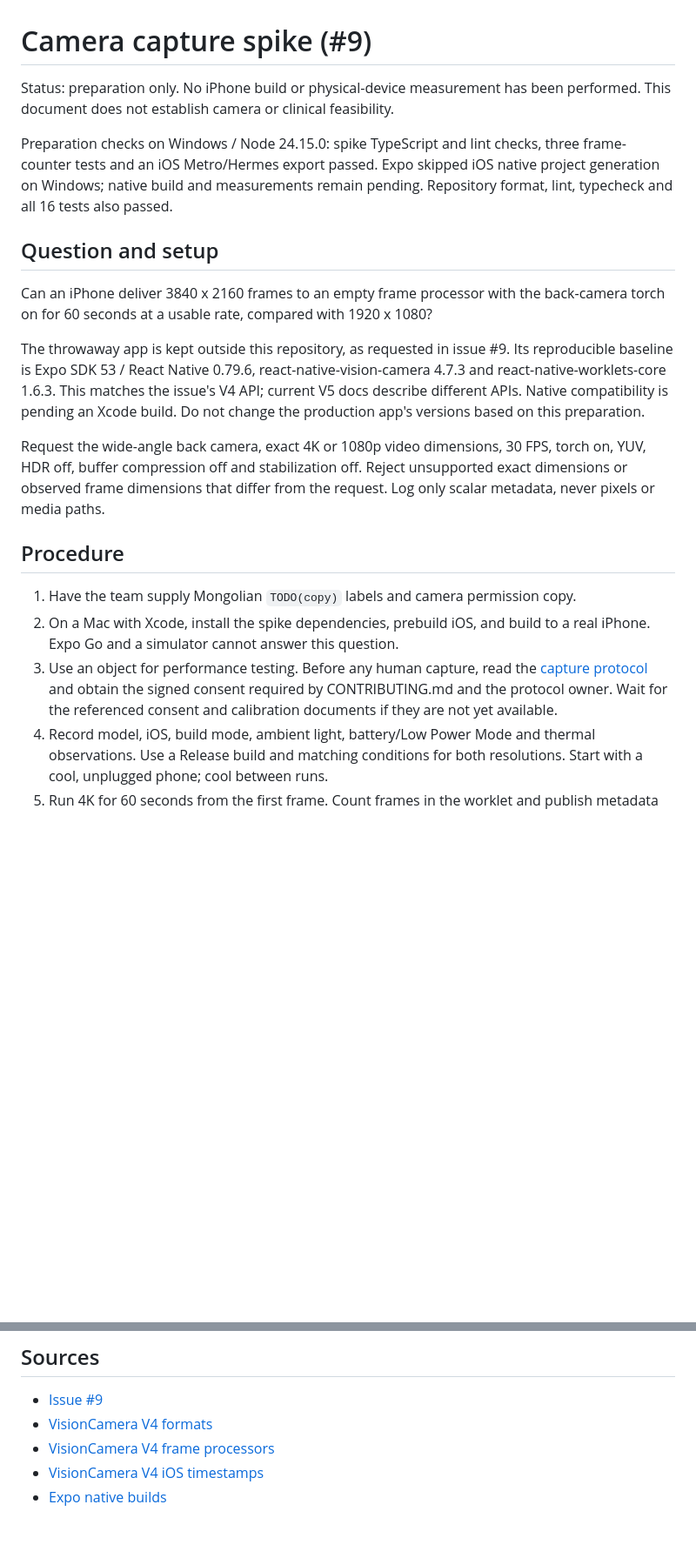
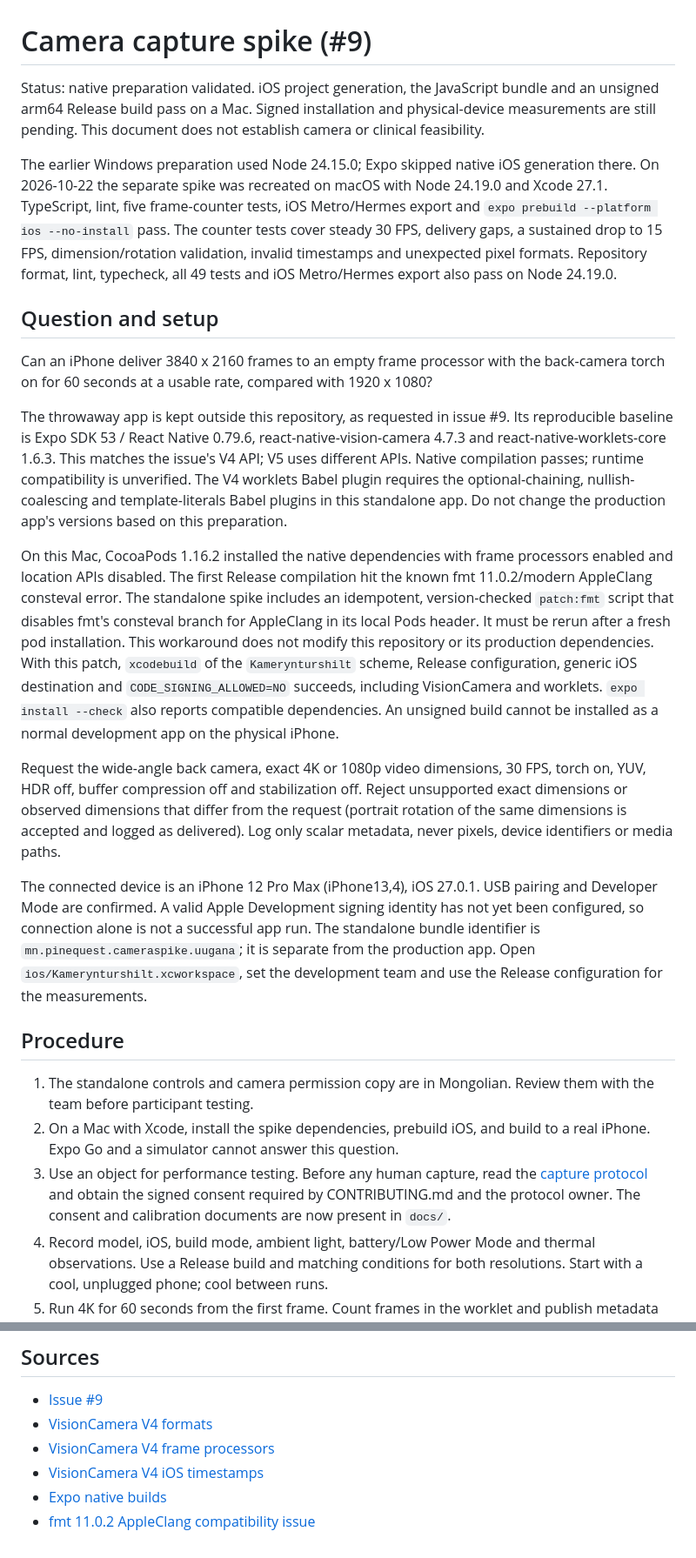
Before and after one commit to pinecone-studio/pinequest-s5-episode-2-team-2, a Markdown page: docs/spikes/camera.md, 2 parts joined by grey strips. Shown at 87% size. GitHub-like rendering; blank space fills up the shorter version.

Commit message:
docs(mobile): validate camera spike native build on macOS

```diff
--- a/docs/spikes/camera.md
+++ b/docs/spikes/camera.md
@@ -1,12 +1,18 @@
 # Camera capture spike (#9)
 
-Status: preparation only. No iPhone build or physical-device measurement has
-been performed. This document does not establish camera or clinical feasibility.
+Status: native preparation validated. iOS project generation, the JavaScript
+bundle and an unsigned arm64 Release build pass on a Mac. Signed installation
+and physical-device measurements are still pending. This document does not
+establish camera or clinical feasibility.
 
-Preparation checks on Windows / Node 24.15.0: spike TypeScript and lint checks,
-three frame-counter tests and an iOS Metro/Hermes export passed. Expo skipped
-iOS native project generation on Windows; native build and measurements remain
-pending. Repository format, lint, typecheck and all 16 tests also passed.
+The earlier Windows preparation used Node 24.15.0; Expo skipped native iOS
+generation there. On 2026-10-22 the separate spike was recreated on macOS with
+Node 24.19.0 and Xcode 27.1. TypeScript, lint, five frame-counter tests, iOS
+Metro/Hermes export and `expo prebuild --platform ios --no-install` pass.
+The counter tests cover steady 30 FPS, delivery gaps, a sustained drop to 15 FPS,
+dimension/rotation validation, invalid timestamps and unexpected pixel formats.
+Repository format, lint, typecheck, all 49 tests and iOS Metro/Hermes export also
+pass on Node 24.19.0.
 
 ## Question and setup
 
@@ -16,24 +22,47 @@ back-camera torch on for 60 seconds at a usable rate, compared with 1920 x 1080?
 The throwaway app is kept outside this repository, as requested in issue #9.
 Its reproducible baseline is Expo SDK 53 / React Native 0.79.6,
 react-native-vision-camera 4.7.3 and react-native-worklets-core 1.6.3. This
-matches the issue's V4 API; current V5 docs describe different APIs. Native
-compatibility is pending an Xcode build. Do not change the production app's
-versions based on this preparation.
+matches the issue's V4 API; V5 uses different APIs. Native compilation passes;
+runtime compatibility is unverified. The V4 worklets Babel plugin requires the
+optional-chaining, nullish-coalescing and template-literals Babel plugins in
+this standalone app. Do not change the production app's versions based on this
+preparation.
+
+On this Mac, CocoaPods 1.16.2 installed the native dependencies with frame
+processors enabled and location APIs disabled. The first Release compilation
+hit the known fmt 11.0.2/modern AppleClang consteval error. The standalone spike
+includes an idempotent, version-checked `patch:fmt` script that disables fmt's
+consteval branch for AppleClang in its local Pods header. It must be rerun after
+a fresh pod installation. This workaround does not modify this repository or
+its production dependencies. With this patch, `xcodebuild` of the
+`Kamerynturshilt` scheme, Release configuration, generic iOS destination and
+`CODE_SIGNING_ALLOWED=NO` succeeds, including VisionCamera and worklets.
+`expo install --check` also reports compatible dependencies. An unsigned build
+cannot be installed as a normal development app on the physical iPhone.
 
 Request the wide-angle back camera, exact 4K or 1080p video dimensions, 30 FPS,
 torch on, YUV, HDR off, buffer compression off and stabilization off. Reject
-unsupported exact dimensions or observed frame dimensions that differ from the
-request. Log only scalar metadata, never pixels or media paths.
+unsupported exact dimensions or observed dimensions that differ from the request
+(portrait rotation of the same dimensions is accepted and logged as delivered).
+Log only scalar metadata, never pixels, device identifiers or media paths.
+
+The connected device is an iPhone 12 Pro Max (iPhone13,4), iOS 27.0.1. USB pairing
+and Developer Mode are confirmed. A valid Apple Development signing identity
+has not yet been configured, so connection alone is not a successful app run.
+The standalone bundle identifier is `mn.pinequest.cameraspike.uugana`; it is
+separate from the production app. Open `ios/Kamerynturshilt.xcworkspace`, set the
+development team and use the Release configuration for the measurements.
 
 ## Procedure
 
-1. Have the team supply Mongolian `TODO(copy)` labels and camera permission copy.
+1. The standalone controls and camera permission copy are in Mongolian. Review
+   them with the team before participant testing.
 2. On a Mac with Xcode, install the spike dependencies, prebuild iOS, and build
    to a real iPhone. Expo Go and a simulator cannot answer this question.
 3. Use an object for performance testing. Before any human capture, read the
    [capture protocol](../capture-protocol.md) and obtain the signed consent
-   required by CONTRIBUTING.md and the protocol owner. Wait for the referenced
-   consent and calibration documents if they are not yet available.
+   required by CONTRIBUTING.md and the protocol owner. The consent and
+   calibration documents are now present in `docs/`.
 4. Record model, iOS, build mode, ambient light, battery/Low Power Mode and
    thermal observations. Use a Release build and matching conditions for both
    resolutions. Start with a cool, unplugged phone; cool between runs.
@@ -85 +114,2 @@ proves the later model can meet its frame budget.
 - [Expo native builds](https://docs.expo.dev/develop/development-builds/create-a-build/)
+- [fmt 11.0.2 AppleClang compatibility issue](https://github.com/fmtlib/fmt/issues/4740)
```
Also changed, not shown: other parts of docs/spikes/camera.md (+7 -7 lines).
